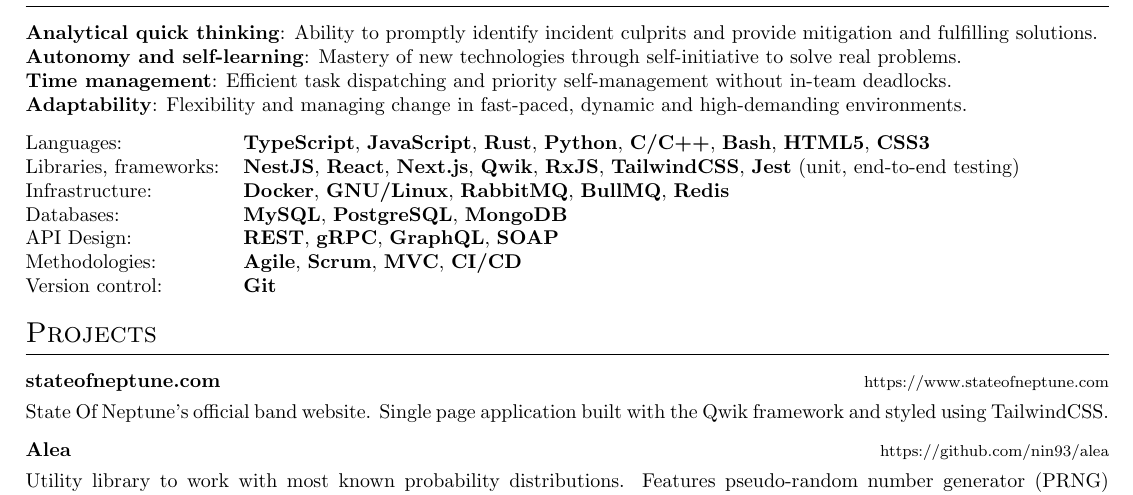
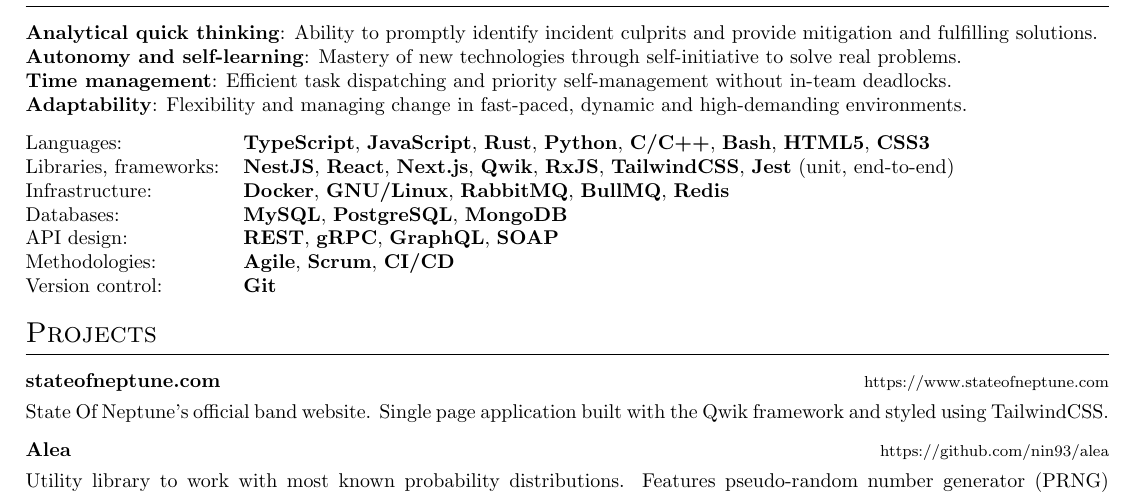
Before and after one commit to nin93/curriculum_vitae, a LaTeX CV (elia_franzella_cv_dev.tex): part of the page, cut so that both start at the same text. Compiled offline with pdfLaTeX.

Commit message:
fix: Remove MVC from methodologies

```diff
--- a/elia_franzella_cv_dev.tex
+++ b/elia_franzella_cv_dev.tex
@@ -161,11 +161,11 @@
 
 \begin{tabularx}{\linewidth}{@{}l X@{}}
     Languages: &  \textbf{TypeScript}, \textbf{JavaScript}, \textbf{Rust}, \textbf{Python}, \textbf{C/C++}, \textbf{Bash}, \textbf{HTML5}, \textbf{CSS3}\\
-    Libraries, frameworks: & \textbf{NestJS}, \textbf{React}, \textbf{Next.js}, \textbf{Qwik}, \textbf{RxJS}, \textbf{TailwindCSS}, \textbf{Jest} (unit, end-to-end testing)\\
+    Libraries, frameworks: & \textbf{NestJS}, \textbf{React}, \textbf{Next.js}, \textbf{Qwik}, \textbf{RxJS}, \textbf{TailwindCSS}, \textbf{Jest} (unit, end-to-end)\\
     Infrastructure: & \textbf{Docker}, \textbf{GNU/Linux}, \textbf{RabbitMQ}, \textbf{BullMQ}, \textbf{Redis}\\
     Databases: & \textbf{MySQL}, \textbf{PostgreSQL}, \textbf{MongoDB}\\
-    API Design: & \textbf{REST}, \textbf{gRPC}, \textbf{GraphQL}, \textbf{SOAP}\\
-    Methodologies: & \textbf{Agile}, \textbf{Scrum}, \textbf{MVC}, \textbf{CI/CD}\\
+    API design: & \textbf{REST}, \textbf{gRPC}, \textbf{GraphQL}, \textbf{SOAP}\\
+    Methodologies: & \textbf{Agile}, \textbf{Scrum}, \textbf{CI/CD}\\
     Version control: & \textbf{Git}\\
 \end{tabularx}
 
```
